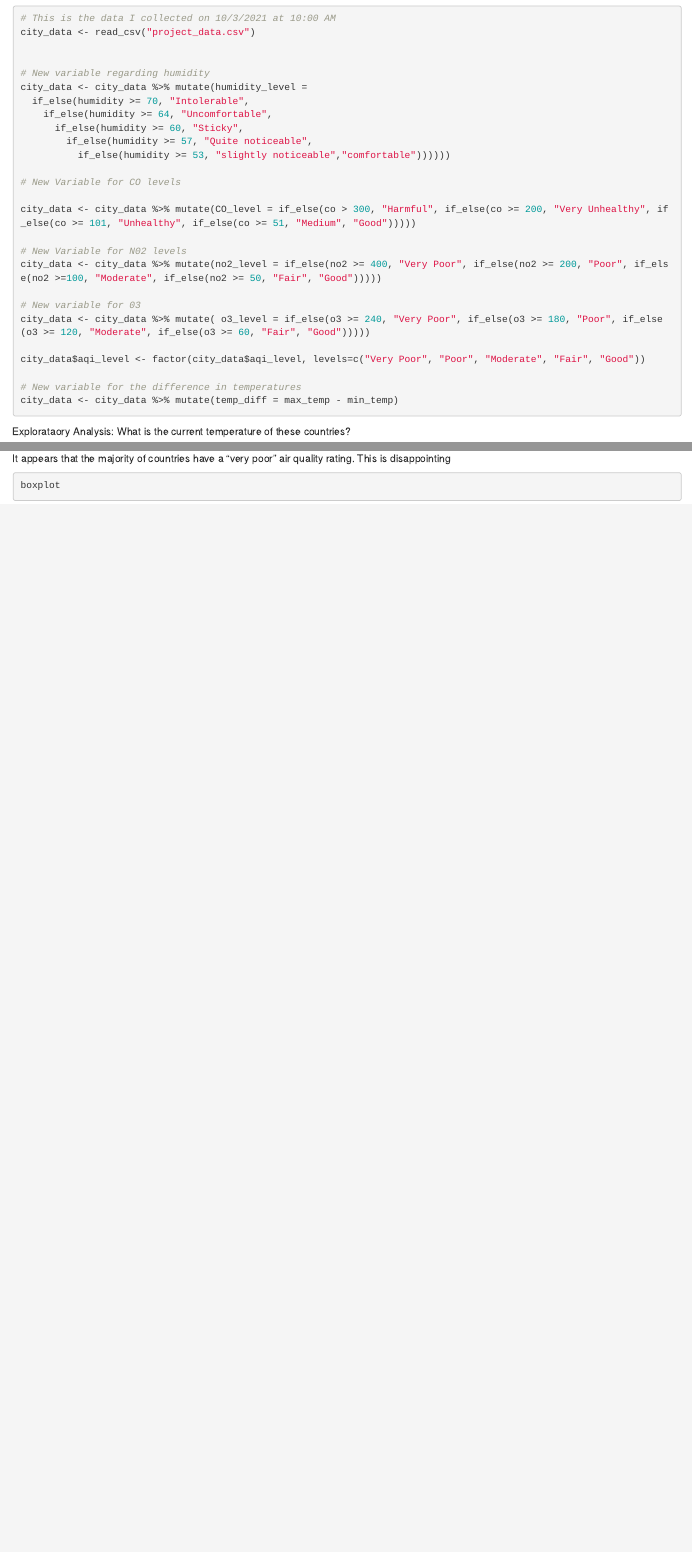
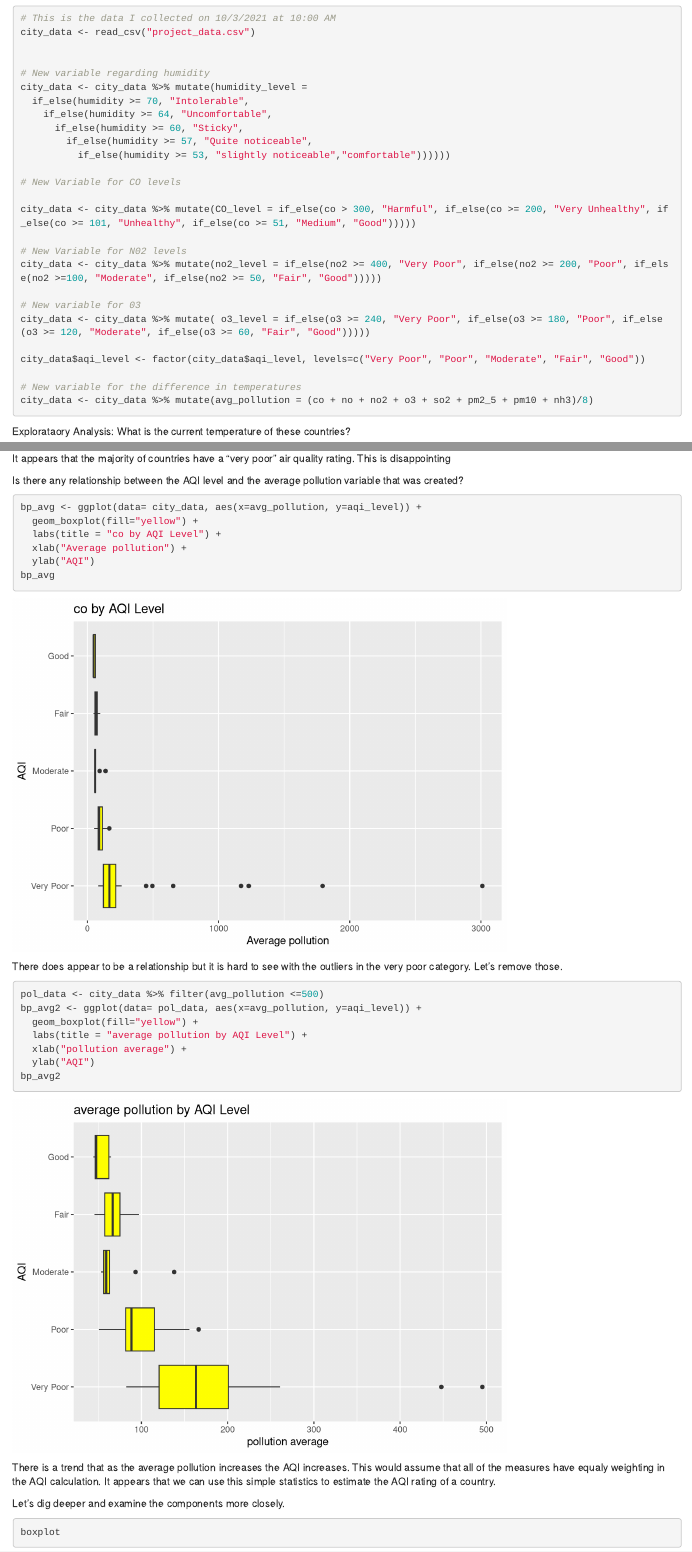
Before and after one commit to clazarski/ST558_project, an R Markdown document (README.Rmd): the page in a window 1100 px wide, from 5950 px down, and a second part further down, joined at a grey line. Rendered offline with R 4.5, knitr and Pandoc, with nearby package versions.

Commit message:
Final version 53

````diff
--- a/README.Rmd
+++ b/README.Rmd
@@ -332,7 +332,7 @@ city_data <- city_data %>% mutate( o3_level = if_else(o3 >= 240, "Very Poor", if
 city_data$aqi_level <- factor(city_data$aqi_level, levels=c("Very Poor", "Poor", "Moderate", "Fair", "Good"))
 
 # New variable for the difference in temperatures
-city_data <- city_data %>% mutate(temp_diff = max_temp - min_temp)
+city_data <- city_data %>% mutate(avg_pollution = (co + no + no2 + o3 + so2 + pm2_5 + pm10 + nh3)/8)
 
 ```
 
@@ -384,7 +384,30 @@ bar_plot
 
 It appears that the majority of countries have a "very poor" air quality rating. This is disappointing
 
+Is there any relationship between the AQI level and the average pollution variable that was created?
 
+```{r}
+bp_avg <- ggplot(data= city_data, aes(x=avg_pollution, y=aqi_level)) +
+  geom_boxplot(fill="yellow") +
+  labs(title = "co by AQI Level") +
+  xlab("Average pollution") +
+  ylab("AQI")
+bp_avg
+```
+There does appear to be a relationship but it is hard to see with the outliers in the very poor category. Let's remove those.
+
+```{r}
+pol_data <- city_data %>% filter(avg_pollution <=500)
+bp_avg2 <- ggplot(data= pol_data, aes(x=avg_pollution, y=aqi_level)) +
+  geom_boxplot(fill="yellow") +
+  labs(title = "average pollution by AQI Level") +
+  xlab("pollution average") +
+  ylab("AQI")
+bp_avg2
+```
+There is a trend that as the average pollution increases the AQI increases. This would assume that all of the measures have equaly weighting in the AQI calculation. It appears that we can use this simple statistics to estimate the AQI rating of a country.
+
+Let's dig deeper and examine the components more closely.
 ```{r}
 boxplot
 
````
Also changed, not shown: README.md, README.Rmd (17 more changed lines), 17 other files.
